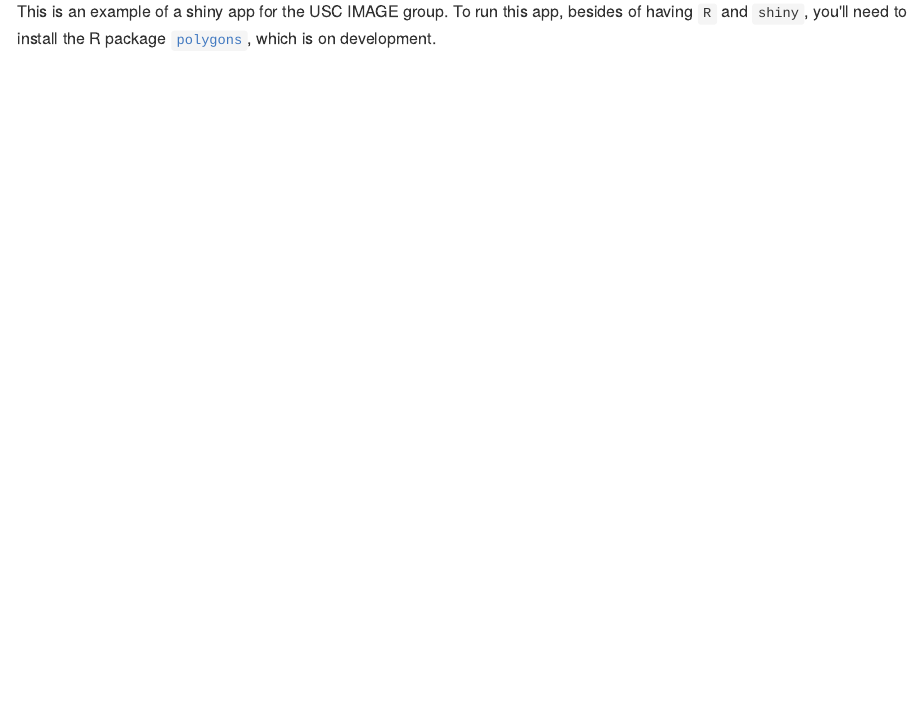
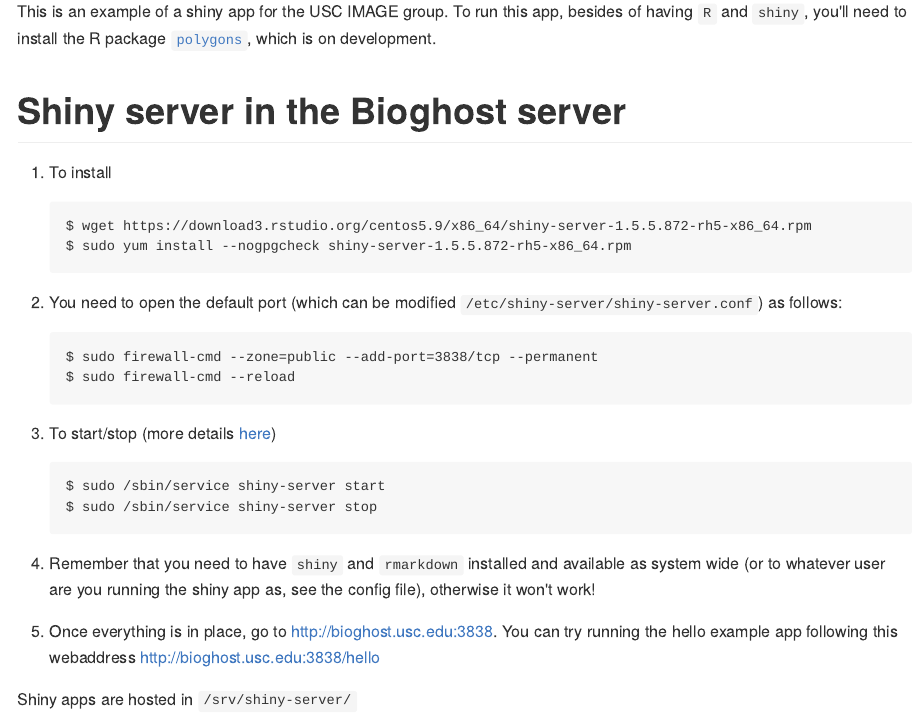
Before and after one commit to gvegayon/predq, an R Markdown document (README.Rmd): the page in a window 1100 px wide, from 110 px down. The pictures show the output file README.md that the author committed with the source, drawn offline in the style of GitHub.

Commit message:
Adding more data to readme

````diff
--- a/README.Rmd
+++ b/README.Rmd
@@ -14,3 +14,31 @@ knitr::opts_chunk$set(
 # predq
 
 This is an example of a shiny app for the USC IMAGE group. To run this app, besides of having `R` and `shiny`, you'll need to install the R package [`polygons`](https://github.com/USCBiostats/polygons), which is on development.
+
+# Shiny server in the Bioghost server
+
+1.  To install
+
+    ```shell
+    $ wget https://download3.rstudio.org/centos5.9/x86_64/shiny-server-1.5.5.872-rh5-x86_64.rpm
+    $ sudo yum install --nogpgcheck shiny-server-1.5.5.872-rh5-x86_64.rpm
+    ```
+
+2.  You need to open the default port (which can be modified `/etc/shiny-server/shiny-server.conf`) as follows:
+    ```shell
+    $ sudo firewall-cmd --zone=public --add-port=3838/tcp --permanent
+    $ sudo firewall-cmd --reload
+    ```
+
+3.  To start/stop (more details [here](http://docs.rstudio.com/shiny-server/#upstart-ubuntu-12.04-through-14.10-redhat-6))
+    ```shell
+    $ sudo /sbin/service shiny-server start
+    $ sudo /sbin/service shiny-server stop
+    ```
+
+4.  Remember that you need to have `shiny` and `rmarkdown` installed and available as system wide (or to whatever user are you running the shiny app as, see the config file), otherwise it won't work!
+
+5.  Once everything is in place, go to http://bioghost.usc.edu:3838. You can try running the hello example app following this webaddress http://bioghost.usc.edu:3838/hello
+
+
+Shiny apps are hosted in `/srv/shiny-server/`
````
Also changed, not shown: README.md.
